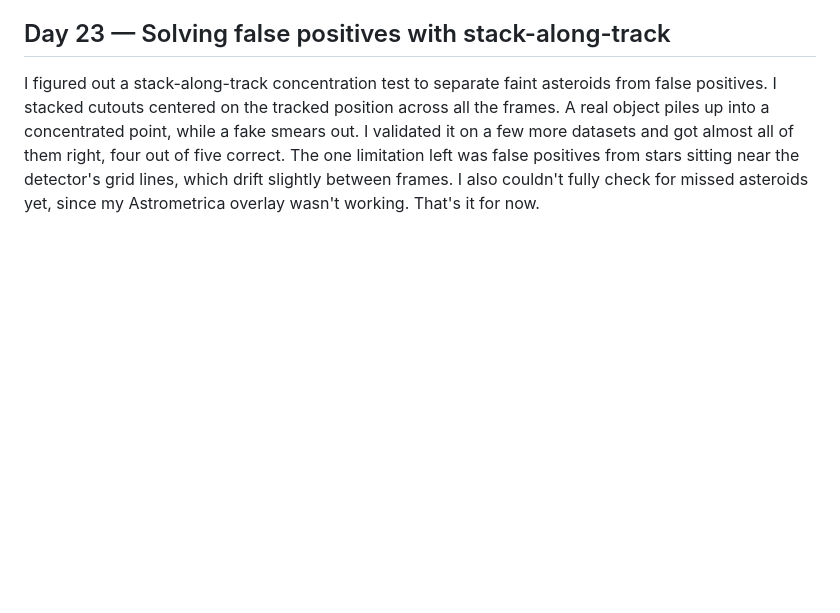
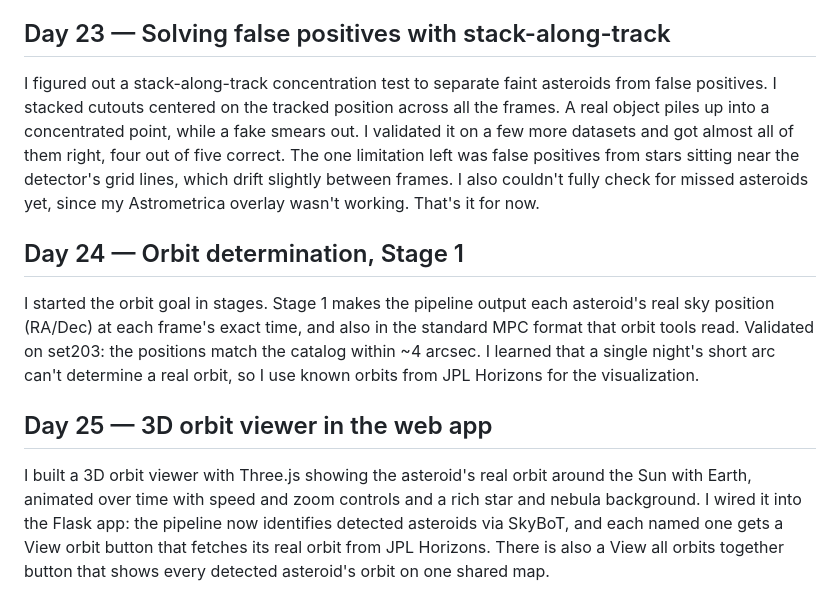
Before and after one commit to sid6767-nemo/asteroid-hunter, a Markdown page: NOTES.md, the part around the change. Drawn GitHub-style; blank space fills up the shorter version.

Commit message:
Add Day 24-26 notes: grid-line fix, Stage 1 astrometry, 3D orbit viewer

```diff
--- a/NOTES.md
+++ b/NOTES.md
@@ -100,3 +100,21 @@ The one limitation left was false positives from stars sitting
 near the detector's grid lines, which drift slightly between frames.
 I also couldn't fully check for missed asteroids yet,
 since my Astrometrica overlay wasn't working. That's it for now.
+
+## Day 24 — Orbit determination, Stage 1
+I started the orbit goal in stages. Stage 1 makes the pipeline
+output each asteroid's real sky position (RA/Dec) at each frame's
+exact time, and also in the standard MPC format that orbit tools read.
+Validated on set203: the positions match the catalog within ~4 arcsec.
+I learned that a single night's short arc can't determine a real
+orbit, so I use known orbits from JPL Horizons for the visualization.
+
+## Day 25 — 3D orbit viewer in the web app
+I built a 3D orbit viewer with Three.js showing the asteroid's real
+orbit around the Sun with Earth, animated over time with speed and
+zoom controls and a rich star and nebula background.
+I wired it into the Flask app: the pipeline now identifies detected
+asteroids via SkyBoT, and each named one gets a View orbit button
+that fetches its real orbit from JPL Horizons.
+There is also a View all orbits together button that shows every
+detected asteroid's orbit on one shared map.
```
